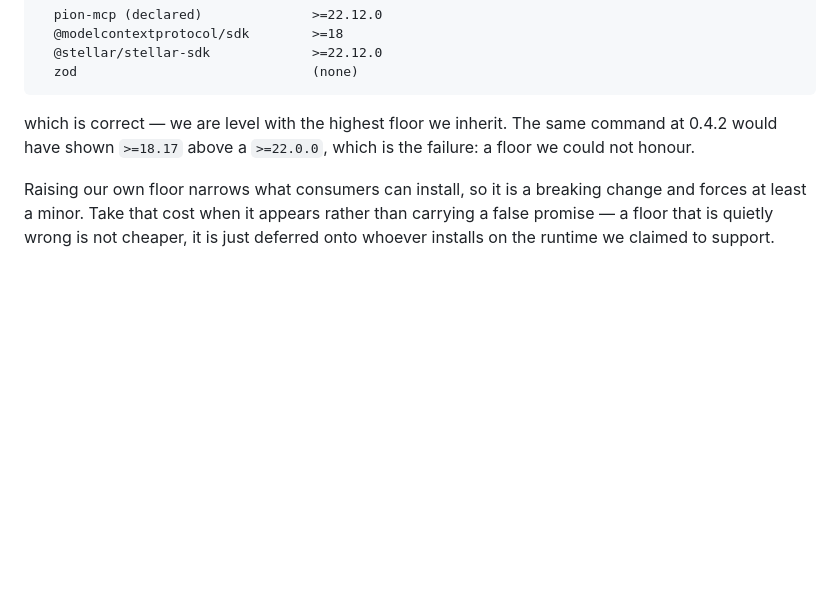
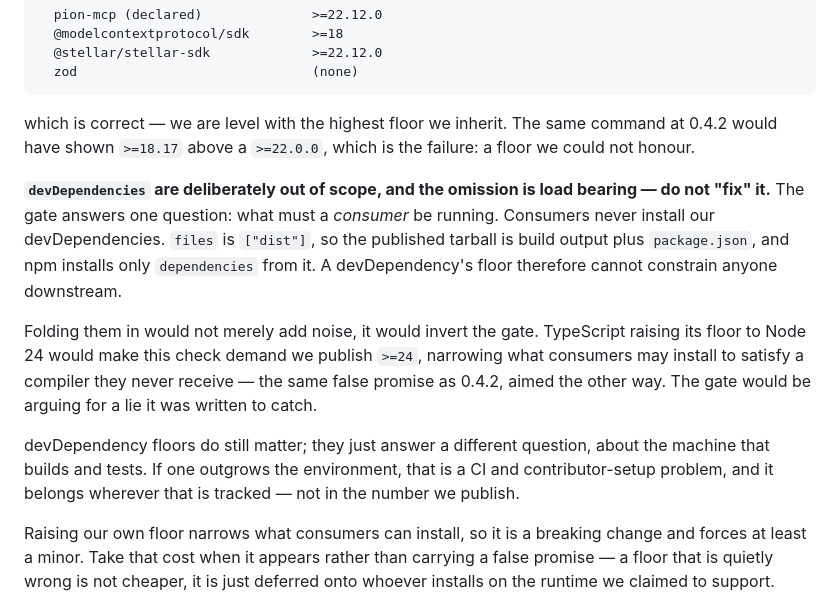
Before and after one commit to jleeblack/pion-mcp, a Markdown page: docs/runbook.md, the part around the change. Drawn GitHub-style; blank space fills up the shorter version.

Commit message:
Note why the engines gate skips devDependencies
The reconciliation gate walks `dependencies` only. That is deliberate and not
obvious from the one-liner, so a future reader could reasonably "fix" it into
noise.

Consumers never install devDependencies — `files` is `["dist"]`, so the tarball
is build output plus package.json — which means a devDependency's floor cannot
constrain anyone downstream. Including them would invert the gate rather than
widen it: TypeScript raising its floor to Node 24 would have the check demand we
publish `>=24`, narrowing what consumers may install to satisfy a compiler they
never receive. That is the same false promise the gate exists to catch, pointed
the other way.

Co-Authored-By: Claude Opus 5 (1M context) <noreply@anthropic.com>
Claude-Session: https://claude.ai/code/session_01JoSZteAjdPWkCYTk45SY7T

```diff
--- a/docs/runbook.md
+++ b/docs/runbook.md
@@ -615,6 +615,24 @@ which is correct — we are level with the highest floor we inherit. The same
 command at 0.4.2 would have shown `>=18.17` above a `>=22.0.0`, which is the
 failure: a floor we could not honour.
 
+**`devDependencies` are deliberately out of scope, and the omission is load
+bearing — do not "fix" it.** The gate answers one question: what must a
+*consumer* be running. Consumers never install our devDependencies. `files` is
+`["dist"]`, so the published tarball is build output plus `package.json`, and
+npm installs only `dependencies` from it. A devDependency's floor therefore
+cannot constrain anyone downstream.
+
+Folding them in would not merely add noise, it would invert the gate. TypeScript
+raising its floor to Node 24 would make this check demand we publish `>=24`,
+narrowing what consumers may install to satisfy a compiler they never receive —
+the same false promise as 0.4.2, aimed the other way. The gate would be arguing
+for a lie it was written to catch.
+
+devDependency floors do still matter; they just answer a different question,
+about the machine that builds and tests. If one outgrows the environment, that
+is a CI and contributor-setup problem, and it belongs wherever that is tracked
+— not in the number we publish.
+
 Raising our own floor narrows what consumers can install, so it is a breaking
 change and forces at least a minor. Take that cost when it appears rather than
 carrying a false promise — a floor that is quietly wrong is not cheaper, it is
```
